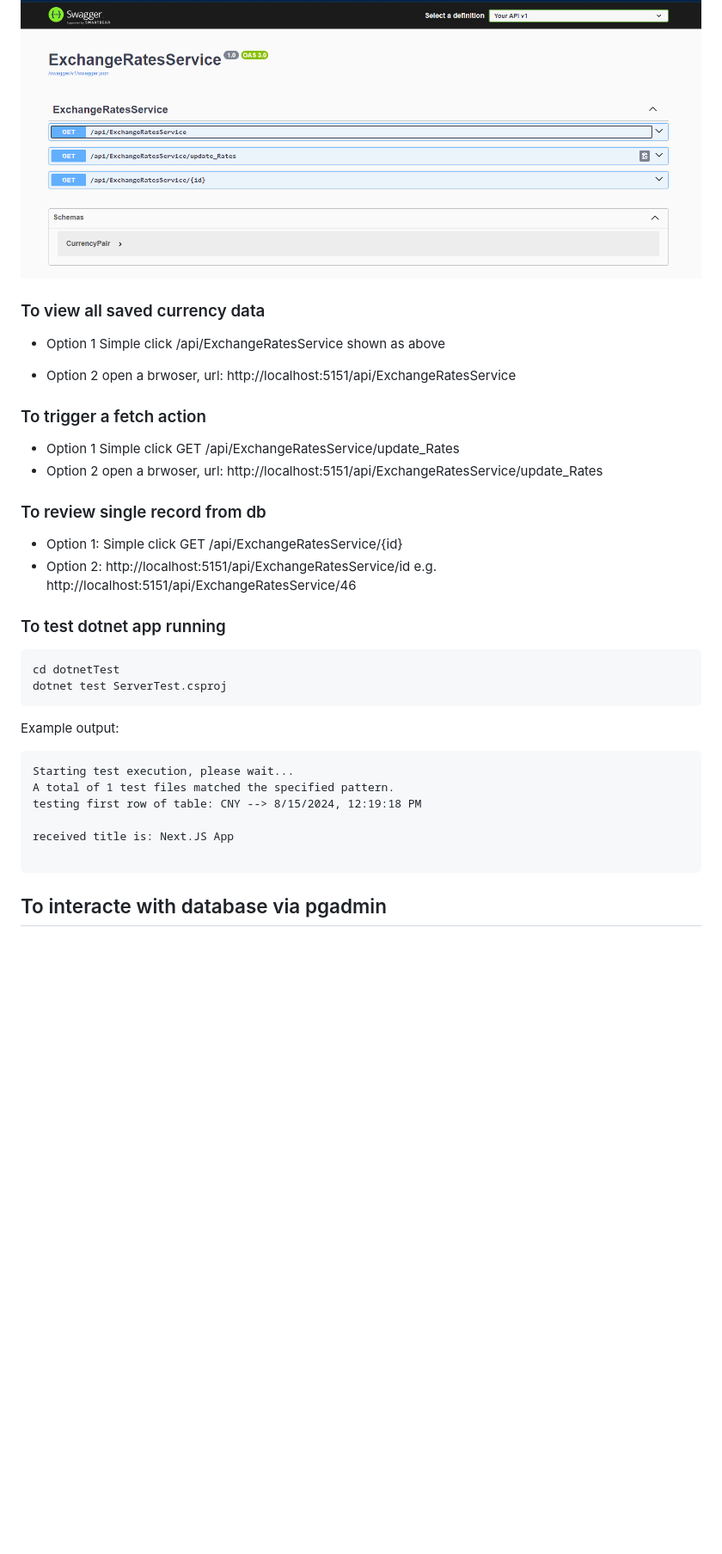
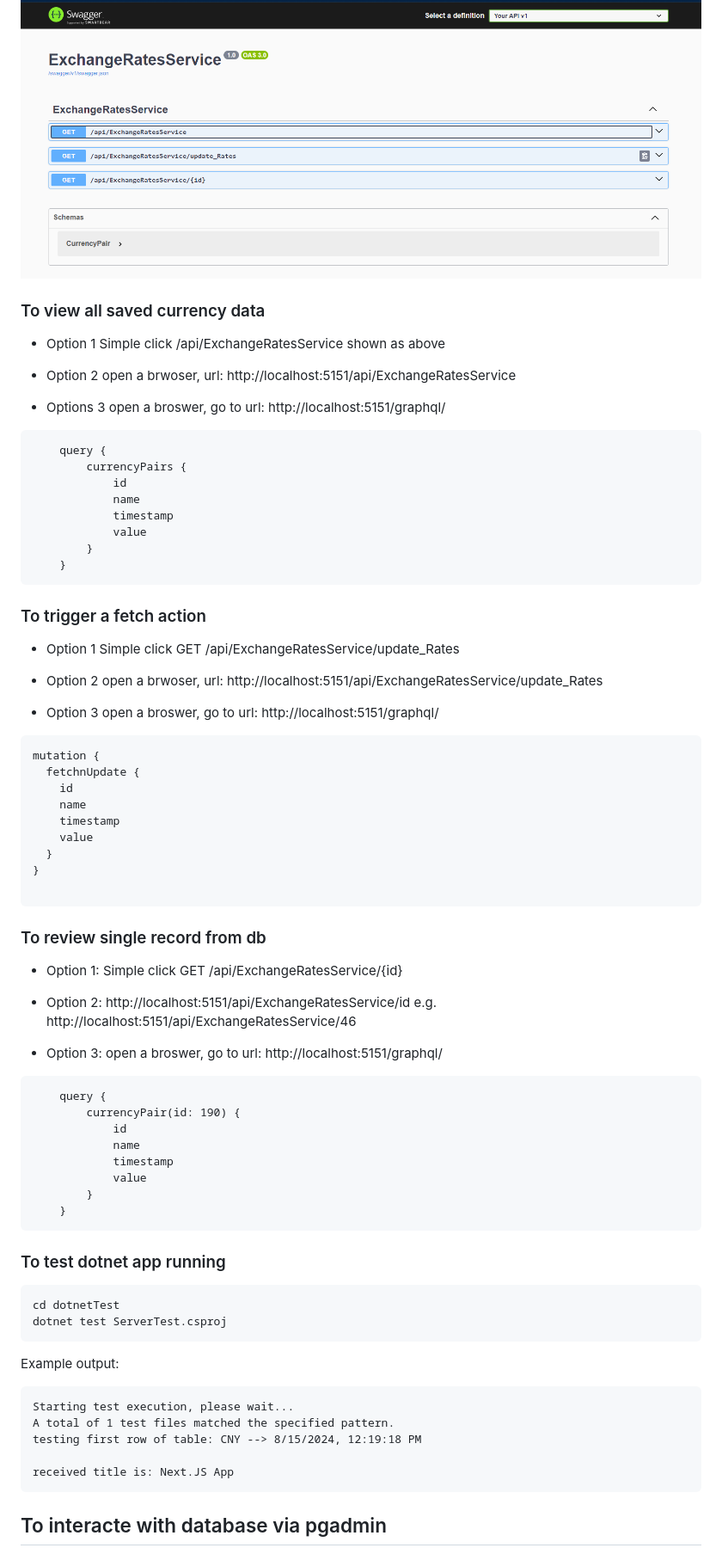
Before and after one commit to AprilXu8168/AUDCurrency, a Markdown page: README.md, the part around one of its changes. Shown at 86% size. Drawn GitHub-style; blank space fills up the shorter version.

Commit message:
Update documentation

````diff
--- a/README.md
+++ b/README.md
@@ -14,6 +14,7 @@ Store and display AUD currency pair
 ### To review all available api operations:
 [localhost:5151](http://localhost:5151)
 ![api home page](assets/image.png)
+
 ### To view all saved currency data
 
 - Option 1
@@ -22,18 +23,59 @@ Store and display AUD currency pair
 - Option 2
     open a brwoser, url: http://localhost:5151/api/ExchangeRatesService
 
+- Options 3
+    open a broswer, go to url: http://localhost:5151/graphql/
+```
+    query {
+        currencyPairs {
+            id
+            name
+            timestamp
+            value
+        }
+    }
+```
+
 ### To trigger a fetch action
 - Option 1
     Simple click GET /api/ExchangeRatesService/update_Rates
+
 - Option 2
     open a brwoser, url: http://localhost:5151/api/ExchangeRatesService/update_Rates
 
+- Option 3
+    open a broswer, go to url: http://localhost:5151/graphql/
+```
+mutation {
+  fetchnUpdate {
+    id
+    name
+    timestamp
+    value
+  }
+}
+
+```
 ### To review single record from db
 - Option 1:
     Simple click GET /api/ExchangeRatesService/{id}
+
 - Option 2:
     http://localhost:5151/api/ExchangeRatesService/id
     e.g. http://localhost:5151/api/ExchangeRatesService/46
+
+- Option 3:
+    open a broswer, go to url: http://localhost:5151/graphql/
+```
+    query {
+        currencyPair(id: 190) {
+            id
+            name
+            timestamp
+            value
+        }
+    }
+```
 
 ### To test dotnet app running
  ```
@@ -48,7 +90,6 @@ A total of 1 test files matched the specified pattern.
 testing first row of table: CNY --> 8/15/2024, 12:19:18 PM
 
 received title is: Next.JS App
-
 ```
 ## To interacte with database via pgadmin
 
````
Also changed, not shown: other parts of README.md (+5 -11 lines).
